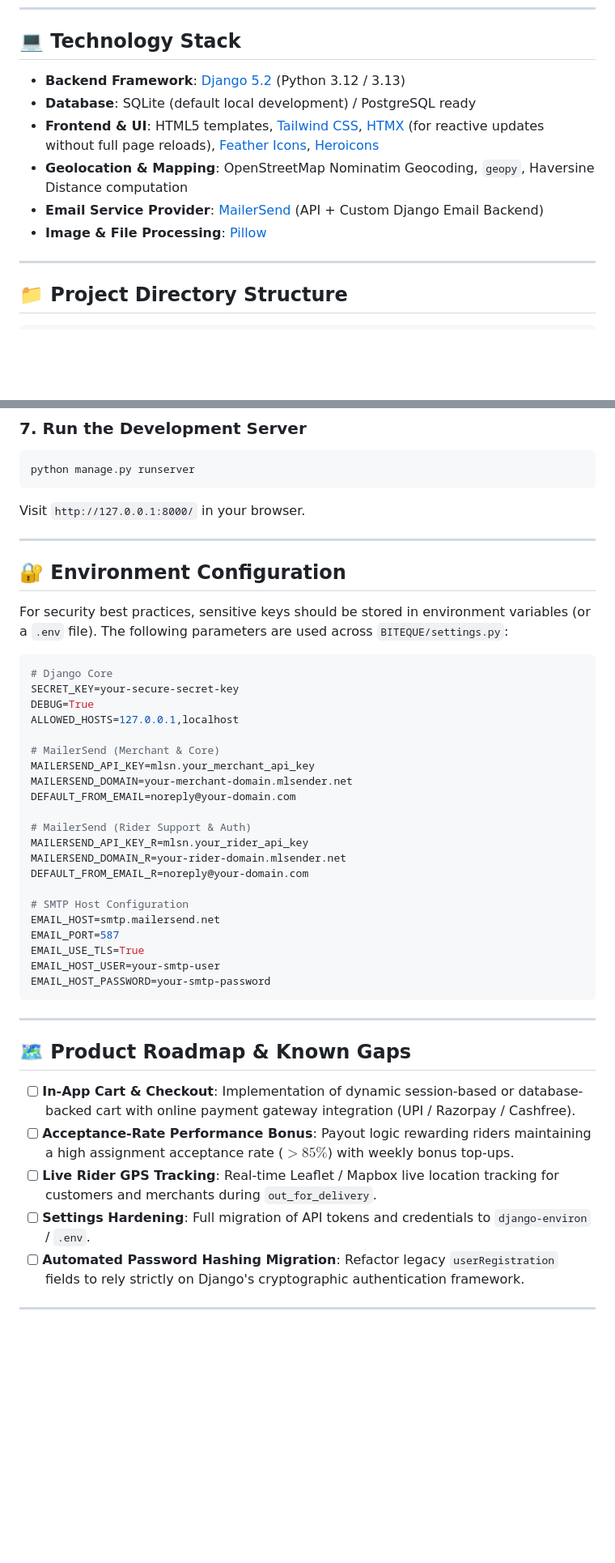
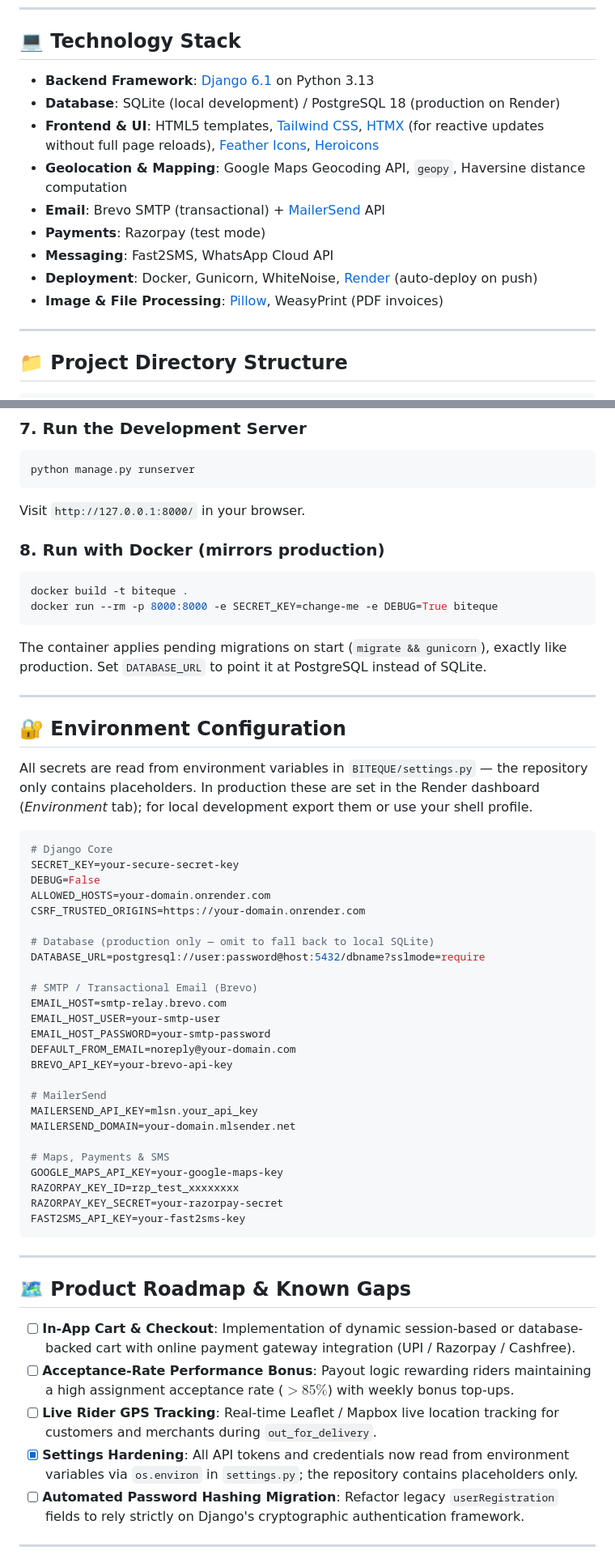
Before and after one commit to najaraasif/BiteQue-Hyperlocal-Food-Delivery-Marketplace, a Markdown page: README.md, 2 parts joined by grey strips. Shown at 81% size. GitHub-like rendering; blank space fills up the shorter version.

Commit message:
update readme: live deployment, django 6.1, docker setup, env vars

````diff
--- a/README.md
+++ b/README.md
@@ -198,12 +218,15 @@ Integrated with **MailerSend** via direct REST endpoints and custom SMTP backend
 
 ## 💻 Technology Stack
 
-- **Backend Framework**: [Django 5.2](https://docs.djangoproject.com/) (Python 3.12 / 3.13)
-- **Database**: SQLite (default local development) / PostgreSQL ready
+- **Backend Framework**: [Django 6.1](https://docs.djangoproject.com/) on Python 3.13
+- **Database**: SQLite (local development) / PostgreSQL 18 (production on Render)
 - **Frontend & UI**: HTML5 templates, [Tailwind CSS](https://tailwindcss.com/), [HTMX](https://htmx.org/) (for reactive updates without full page reloads), [Feather Icons](https://feathericons.com/), [Heroicons](https://heroicons.com/)
-- **Geolocation & Mapping**: OpenStreetMap Nominatim Geocoding, `geopy`, Haversine Distance computation
-- **Email Service Provider**: [MailerSend](https://www.mailersend.com/) (API + Custom Django Email Backend)
-- **Image & File Processing**: [Pillow](https://python-pillow.org/)
+- **Geolocation & Mapping**: Google Maps Geocoding API, `geopy`, Haversine distance computation
+- **Email**: Brevo SMTP (transactional) + [MailerSend](https://www.mailersend.com/) API
+- **Payments**: Razorpay (test mode)
+- **Messaging**: Fast2SMS, WhatsApp Cloud API
+- **Deployment**: Docker, Gunicorn, WhiteNoise, [Render](https://render.com) (auto-deploy on push)
+- **Image & File Processing**: [Pillow](https://python-pillow.org/), WeasyPrint (PDF invoices)
 
 ---
 
@@ -300,34 +325,45 @@ python manage.py runserver
 ```
 Visit `http://127.0.0.1:8000/` in your browser.
 
+### 8. Run with Docker (mirrors production)
+```bash
+docker build -t biteque .
+docker run --rm -p 8000:8000 -e SECRET_KEY=change-me -e DEBUG=True biteque
+```
+The container applies pending migrations on start (`migrate && gunicorn`), exactly like production. Set `DATABASE_URL` to point it at PostgreSQL instead of SQLite.
+
 ---
 
 ## 🔐 Environment Configuration
 
-For security best practices, sensitive keys should be stored in environment variables (or a `.env` file). The following parameters are used across `BITEQUE/settings.py`:
+All secrets are read from environment variables in `BITEQUE/settings.py` — the repository only contains placeholders. In production these are set in the Render dashboard (*Environment* tab); for local development export them or use your shell profile.
 
 ```env
 # Django Core
 SECRET_KEY=your-secure-secret-key
-DEBUG=True
-ALLOWED_HOSTS=127.0.0.1,localhost
+DEBUG=False
+ALLOWED_HOSTS=your-domain.onrender.com
+CSRF_TRUSTED_ORIGINS=https://your-domain.onrender.com
 
-# MailerSend (Merchant & Core)
-MAILERSEND_API_KEY=mlsn.your_merchant_api_key
-MAILERSEND_DOMAIN=your-merchant-domain.mlsender.net
-DEFAULT_FROM_EMAIL=noreply@your-domain.com
+# Database (production only — omit to fall back to local SQLite)
+DATABASE_URL=postgresql://user:password@host:5432/dbname?sslmode=require
 
-# MailerSend (Rider Support & Auth)
-MAILERSEND_API_KEY_R=mlsn.your_rider_api_key
-MAILERSEND_DOMAIN_R=your-rider-domain.mlsender.net
-DEFAULT_FROM_EMAIL_R=noreply@your-domain.com
-
-# SMTP Host Configuration
-EMAIL_HOST=smtp.mailersend.net
-EMAIL_PORT=587
-EMAIL_USE_TLS=True
+# SMTP / Transactional Email (Brevo)
+EMAIL_HOST=smtp-relay.brevo.com
 EMAIL_HOST_USER=your-smtp-user
 EMAIL_HOST_PASSWORD=your-smtp-password
+DEFAULT_FROM_EMAIL=noreply@your-domain.com
+BREVO_API_KEY=your-brevo-api-key
+
+# MailerSend
+MAILERSEND_API_KEY=mlsn.your_api_key
+MAILERSEND_DOMAIN=your-domain.mlsender.net
+
+# Maps, Payments & SMS
+GOOGLE_MAPS_API_KEY=your-google-maps-key
+RAZORPAY_KEY_ID=rzp_test_xxxxxxxx
+RAZORPAY_KEY_SECRET=your-razorpay-secret
+FAST2SMS_API_KEY=your-fast2sms-key
 ```
 
 ---
@@ -337,7 +373,7 @@ EMAIL_HOST_PASSWORD=your-smtp-password
 - [ ] **In-App Cart & Checkout**: Implementation of dynamic session-based or database-backed cart with online payment gateway integration (UPI / Razorpay / Cashfree).
 - [ ] **Acceptance-Rate Performance Bonus**: Payout logic rewarding riders maintaining a high assignment acceptance rate ($> 85\%$) with weekly bonus top-ups.
 - [ ] **Live Rider GPS Tracking**: Real-time Leaflet / Mapbox live location tracking for customers and merchants during `out_for_delivery`.
-- [ ] **Settings Hardening**: Full migration of API tokens and credentials to `django-environ` / `.env`.
+- [x] **Settings Hardening**: All API tokens and credentials now read from environment variables via `os.environ` in `settings.py`; the repository contains placeholders only.
 - [ ] **Automated Password Hashing Migration**: Refactor legacy `userRegistration` fields to rely strictly on Django's cryptographic authentication framework.
 
 ---
````
Also changed, not shown: other parts of README.md (+28 -6 lines).
